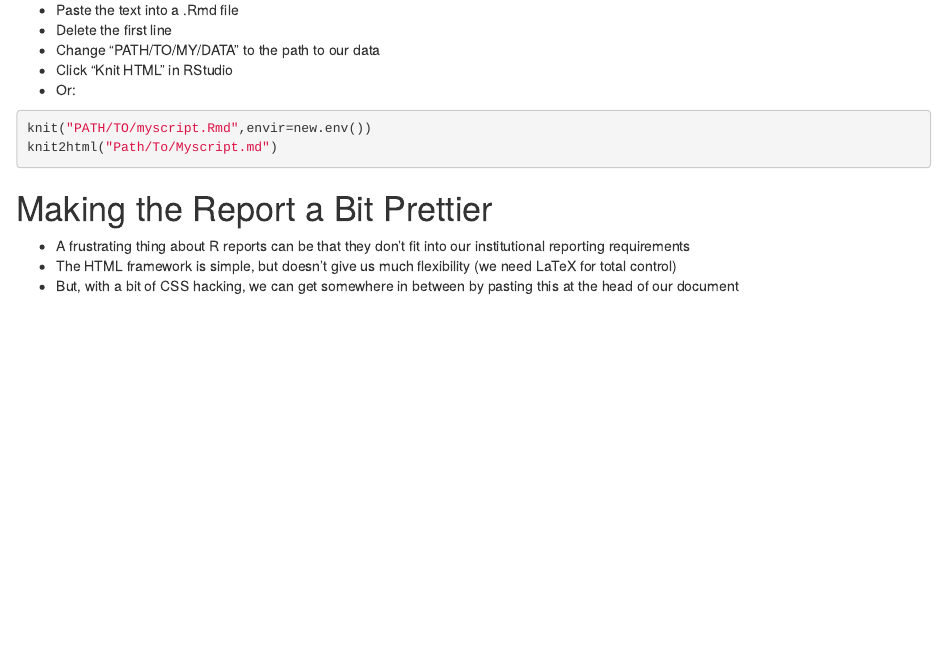
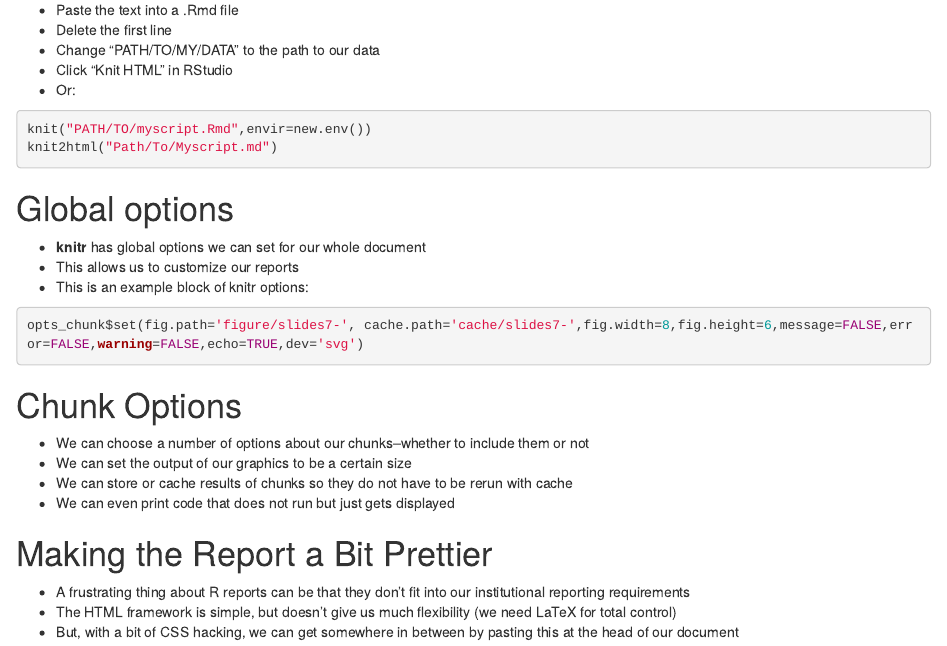
Before and after one commit to jknowles/r_tutorial_ed, an R Markdown document (Tutorial7_ExportingWork.Rmd): the page in a window 1100 px wide, from 5480 px down before the commit and from 5490 px down after it, so that both start at the same text. Rendered offline with R 4.5, knitr and Pandoc, with nearby package versions; some code elsewhere in the file could not run offline.

Commit message:
reflect new updates

````diff
--- a/Tutorial7_ExportingWork.Rmd
+++ b/Tutorial7_ExportingWork.Rmd
@@ -236,6 +238,20 @@ And because I am awesome, I am done.
 knit("PATH/TO/myscript.Rmd",envir=new.env())
 knit2html("Path/To/Myscript.md")
 ```
+
+# Global options
+- **knitr** has global options we can set for our whole document
+- This allows us to customize our reports
+- This is an example block of knitr options:
+```{r eval=FALSE,echo=TRUE}
+opts_chunk$set(fig.path='figure/slides7-', cache.path='cache/slides7-',fig.width=8,fig.height=6,message=FALSE,error=FALSE,warning=FALSE,echo=TRUE,dev='svg')
+```
+
+# Chunk Options
+- We can choose a number of options about our chunks--whether to include them or not
+- We can set the output of our graphics to be a certain size
+- We can store or cache results of chunks so they do not have to be rerun with cache
+- We can even print code that does not run but just gets displayed
 
 # Making the Report a Bit Prettier
 - A frustrating thing about R reports can be that they don't fit into our institutional reporting requirements
````
Also changed, not shown: Tutorial8_AdvancedTopics.Rmd (+1 -1 lines), Tutorial6_Visualization.html, Tutorial7_ExportingWork.html, Tutorial8_AdvancedTopics.html, Tutorial7_ExportingWork.Rmd (4 more changed lines).
